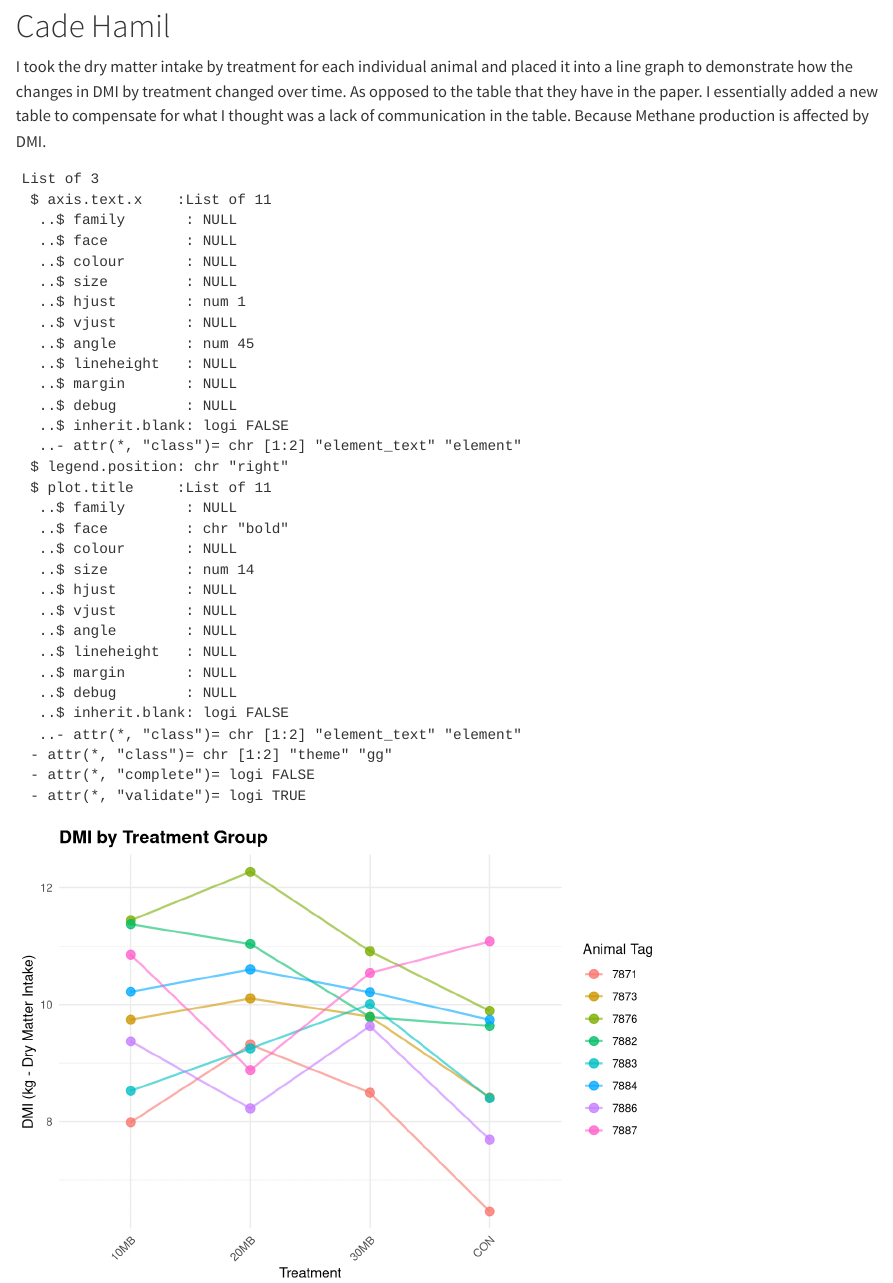
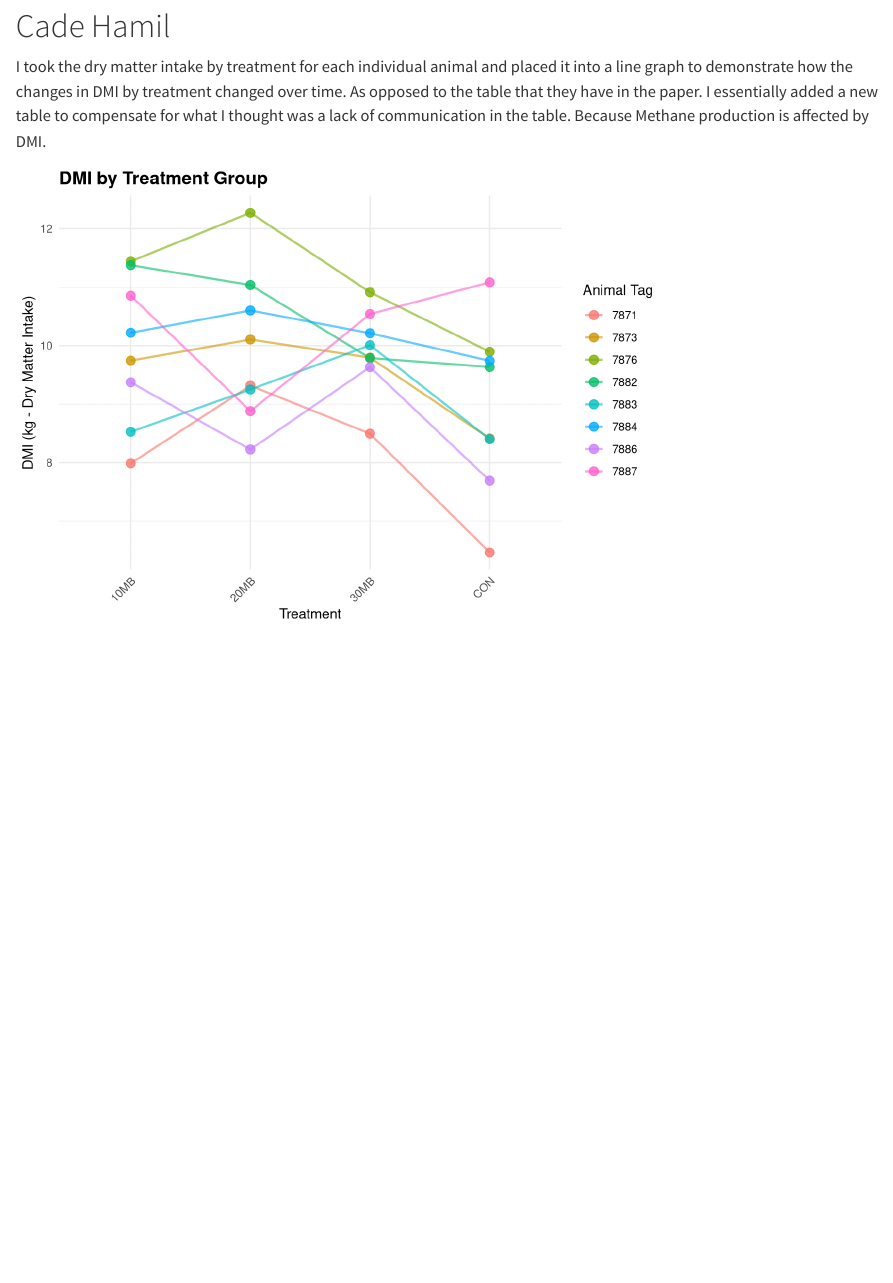
Before and after one commit to carsonatwood/ANSI_5553_GroupProject, a Quarto document (ANSI_5553_GroupProject.qmd): the page in a window 1100 px wide, from 1110 px down. Rendered offline with R 4.5, knitr and Pandoc in place of Quarto, with nearby package versions.

Commit message:
carson 4/28

````diff
--- a/ANSI_5553_GroupProject.qmd
+++ b/ANSI_5553_GroupProject.qmd
@@ -74,11 +74,11 @@ library(dplyr)
 # Read the DMI tab from the Excel file
 df <- read_excel("Supplementary Data.xlsx", sheet = "DMI")
 
-# Check the exact column names in your data
-
-
-# Create scatter plot with treatment on x-axis and tag as color/legend
-plot1 <- ggplot(df, aes(x = as.factor(`TRT`), y = `DMI.kg`, color = as.factor(`tag`), group = as.factor(`tag`))) +
+# Create scatter/line plot
+plot1 <- ggplot(df, aes(x = as.factor(TRT),
+                        y = DMI.kg,
+                        color = as.factor(tag),
+                        group = as.factor(tag))) +
   geom_line(alpha = 0.6, linewidth = 0.8) +
   geom_point(size = 3, alpha = 0.8) +
   labs(
@@ -94,12 +94,7 @@ plot1 <- ggplot(df, aes(x = as.factor(`TRT`), y = `DMI.kg`, color = as.factor(`t
     legend.position = "right"
   )
 
-theme(
-    axis.text.x = element_text(angle = 45, hjust = 1),
-    plot.title = element_text(size = 14, face = "bold"),
-    legend.position = "right"
-  )
-
-print(plot1)
+# Print the plot
+plot1
 
 ```
````
